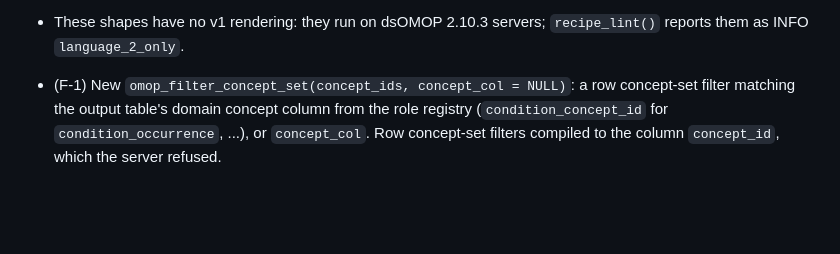
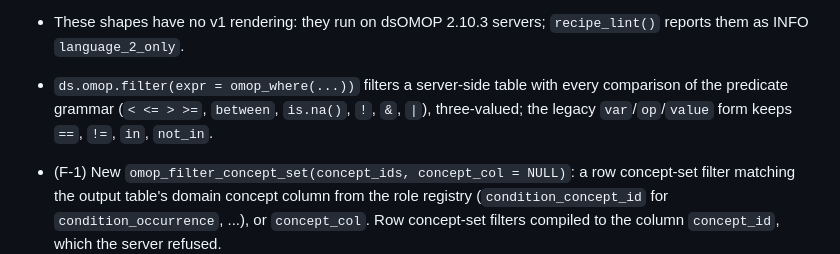
Before and after one commit to isglobal-brge/dsOMOPClient, a Markdown page: NEWS.md, the part around one of its changes. Drawn GitHub-style; blank space fills up the shorter version.

```diff
--- a/NEWS.md
+++ b/NEWS.md
@@ -152,6 +212,10 @@ workstream fills its entries.
   concept (per-source analyses, A-14).
 - These shapes have no v1 rendering: they run on dsOMOP 2.10.3 servers;
   `recipe_lint()` reports them as INFO `language_2_only`.
+- `ds.omop.filter(expr = omop_where(...))` filters a server-side table with
+  every comparison of the predicate grammar (`< <= > >=`, `between`,
+  `is.na()`, `!`, `&`, `|`), three-valued; the legacy `var`/`op`/`value`
+  form keeps `==`, `!=`, `in`, `not_in`.
 
 - (F-1) New `omop_filter_concept_set(concept_ids, concept_col = NULL)`: a
   row concept-set filter matching the output table's domain concept column
```
Also changed, not shown: other parts of NEWS.md (+60 -0 lines).
